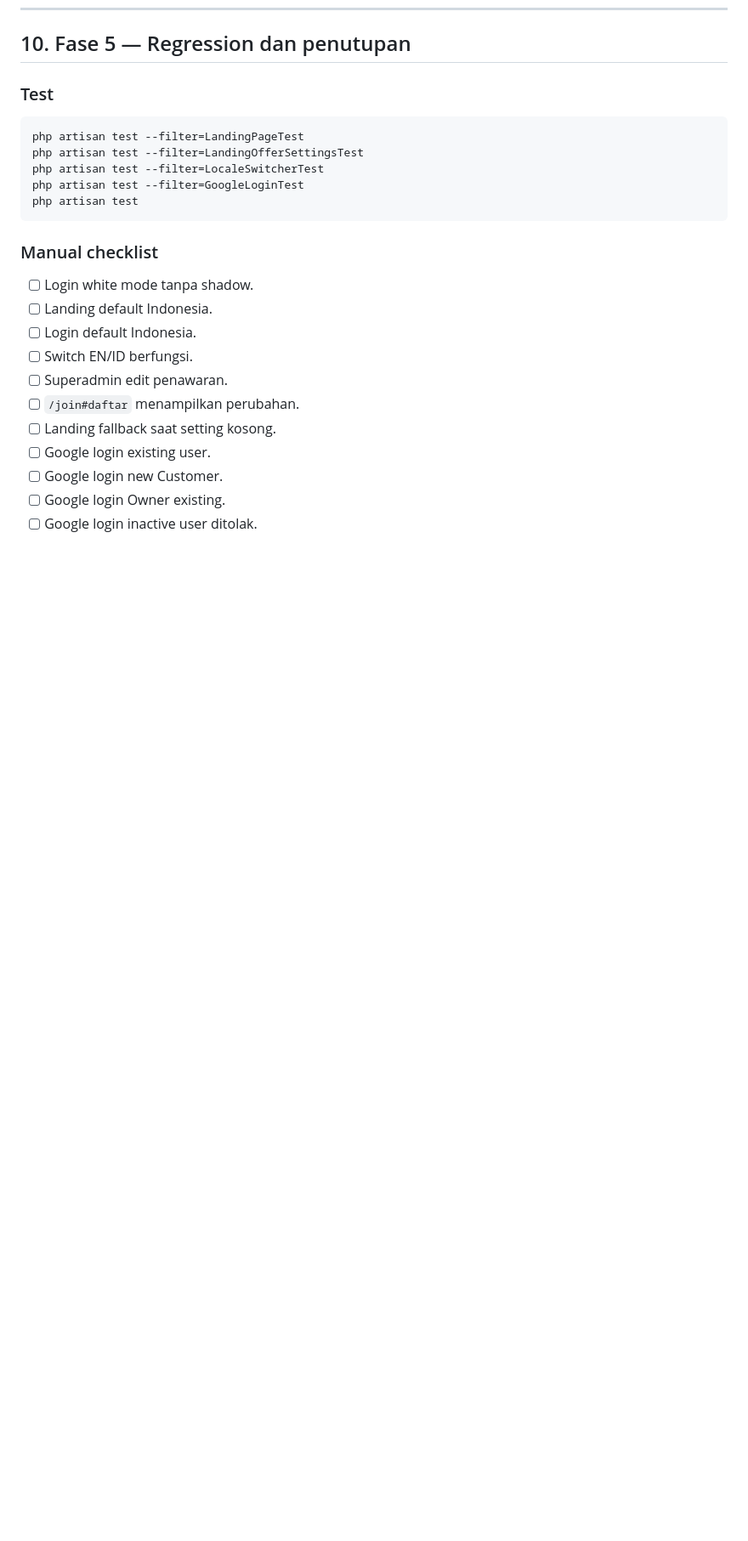
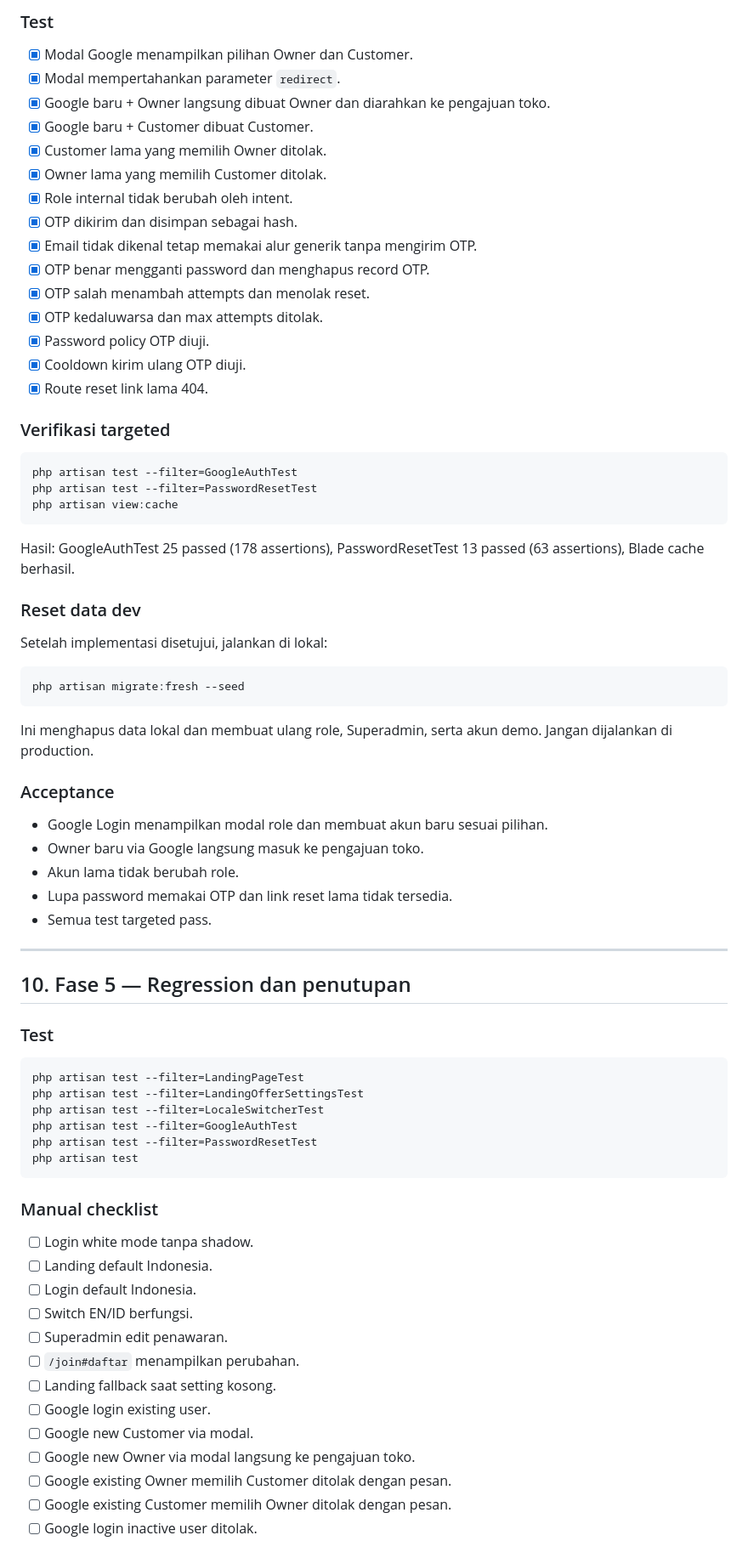
Before and after one commit to bimaasa-05/Fashion-Raliva, a Markdown page: Docs/plan/revisi-login-bahasa-landing-google.md, the part around one of its changes. Shown at 85% size. Drawn GitHub-style; blank space fills up the shorter version.

Commit message:
docs: perbarui plan fase 4b

````diff
--- a/Docs/plan/revisi-login-bahasa-landing-google.md
+++ b/Docs/plan/revisi-login-bahasa-landing-google.md
@@ -572,3 +633,51 @@ Google Login berfungsi end-to-end dengan credentials Google Cloud yang valid.
+### Test
+
+- [x] Modal Google menampilkan pilihan Owner dan Customer.
+- [x] Modal mempertahankan parameter `redirect`.
+- [x] Google baru + Owner langsung dibuat Owner dan diarahkan ke pengajuan toko.
+- [x] Google baru + Customer dibuat Customer.
+- [x] Customer lama yang memilih Owner ditolak.
+- [x] Owner lama yang memilih Customer ditolak.
+- [x] Role internal tidak berubah oleh intent.
+- [x] OTP dikirim dan disimpan sebagai hash.
+- [x] Email tidak dikenal tetap memakai alur generik tanpa mengirim OTP.
+- [x] OTP benar mengganti password dan menghapus record OTP.
+- [x] OTP salah menambah attempts dan menolak reset.
+- [x] OTP kedaluwarsa dan max attempts ditolak.
+- [x] Password policy OTP diuji.
+- [x] Cooldown kirim ulang OTP diuji.
+- [x] Route reset link lama 404.
+
+### Verifikasi targeted
+
+```bash
+php artisan test --filter=GoogleAuthTest
+php artisan test --filter=PasswordResetTest
+php artisan view:cache
+```
+
+Hasil: GoogleAuthTest 25 passed (178 assertions), PasswordResetTest 13 passed (63 assertions), Blade cache berhasil.
+
+### Reset data dev
+
+Setelah implementasi disetujui, jalankan di lokal:
+
+```bash
+php artisan migrate:fresh --seed
+```
+
+Ini menghapus data lokal dan membuat ulang role, Superadmin, serta akun demo. Jangan dijalankan di production.
+
+### Acceptance
+
+- Google Login menampilkan modal role dan membuat akun baru sesuai pilihan.
+- Owner baru via Google langsung masuk ke pengajuan toko.
+- Akun lama tidak berubah role.
+- Lupa password memakai OTP dan link reset lama tidak tersedia.
+- Semua test targeted pass.
+
+---
+
 ## 10. Fase 5 — Regression dan penutupan
 
 ### Test
@@ -577,7 +686,8 @@ Google Login berfungsi end-to-end dengan credentials Google Cloud yang valid.
 php artisan test --filter=LandingPageTest
 php artisan test --filter=LandingOfferSettingsTest
 php artisan test --filter=LocaleSwitcherTest
-php artisan test --filter=GoogleLoginTest
+php artisan test --filter=GoogleAuthTest
+php artisan test --filter=PasswordResetTest
 php artisan test
 ```
 
@@ -591,6 +701,8 @@ php artisan test
 - [ ] `/join#daftar` menampilkan perubahan.
 - [ ] Landing fallback saat setting kosong.
 - [ ] Google login existing user.
-- [ ] Google login new Customer.
-- [ ] Google login Owner existing.
+- [ ] Google new Customer via modal.
+- [ ] Google new Owner via modal langsung ke pengajuan toko.
+- [ ] Google existing Owner memilih Customer ditolak dengan pesan.
+- [ ] Google existing Customer memilih Owner ditolak dengan pesan.
 - [ ] Google login inactive user ditolak.
````
Also changed, not shown: other parts of Docs/plan/revisi-login-bahasa-landing-google.md (+83 -11 lines).
